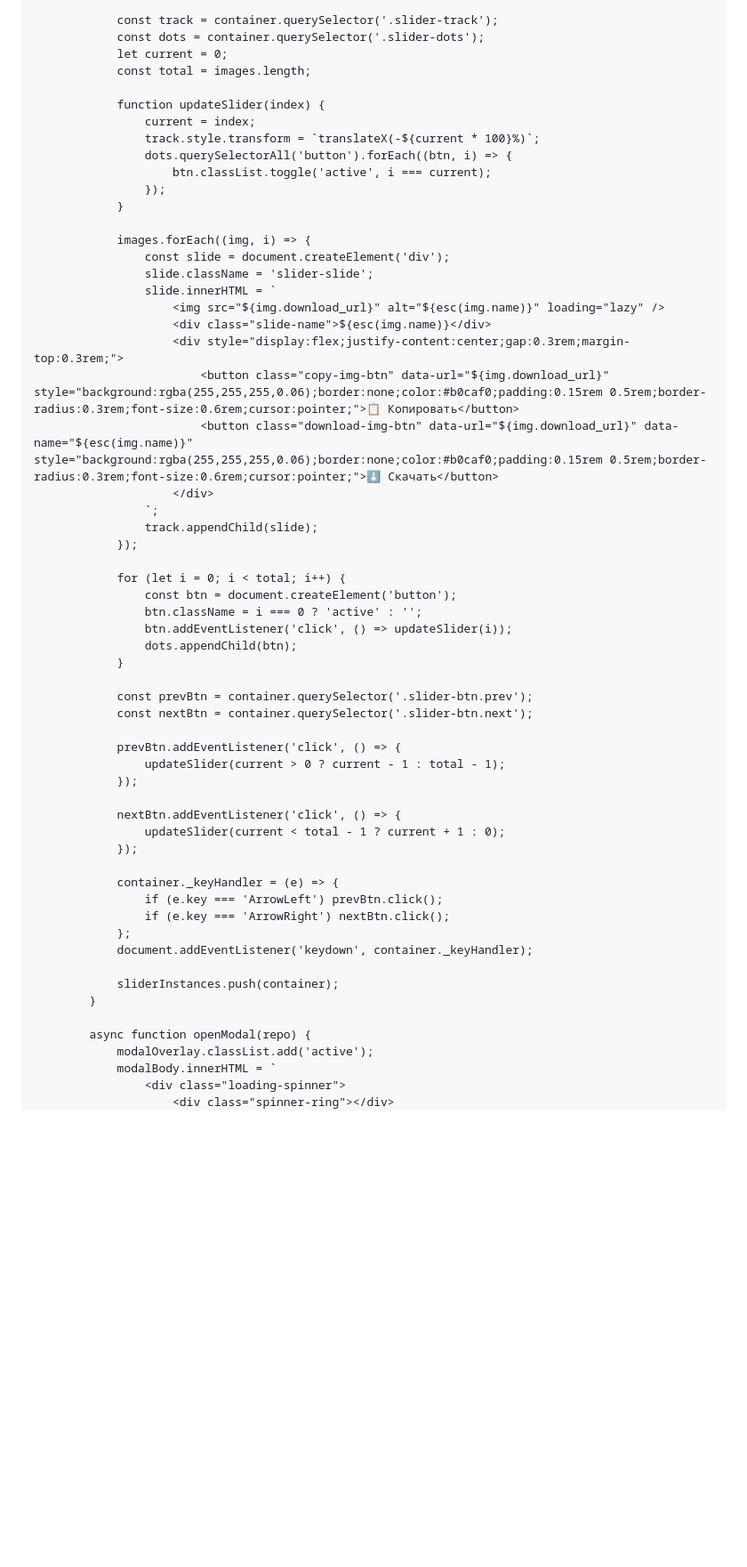
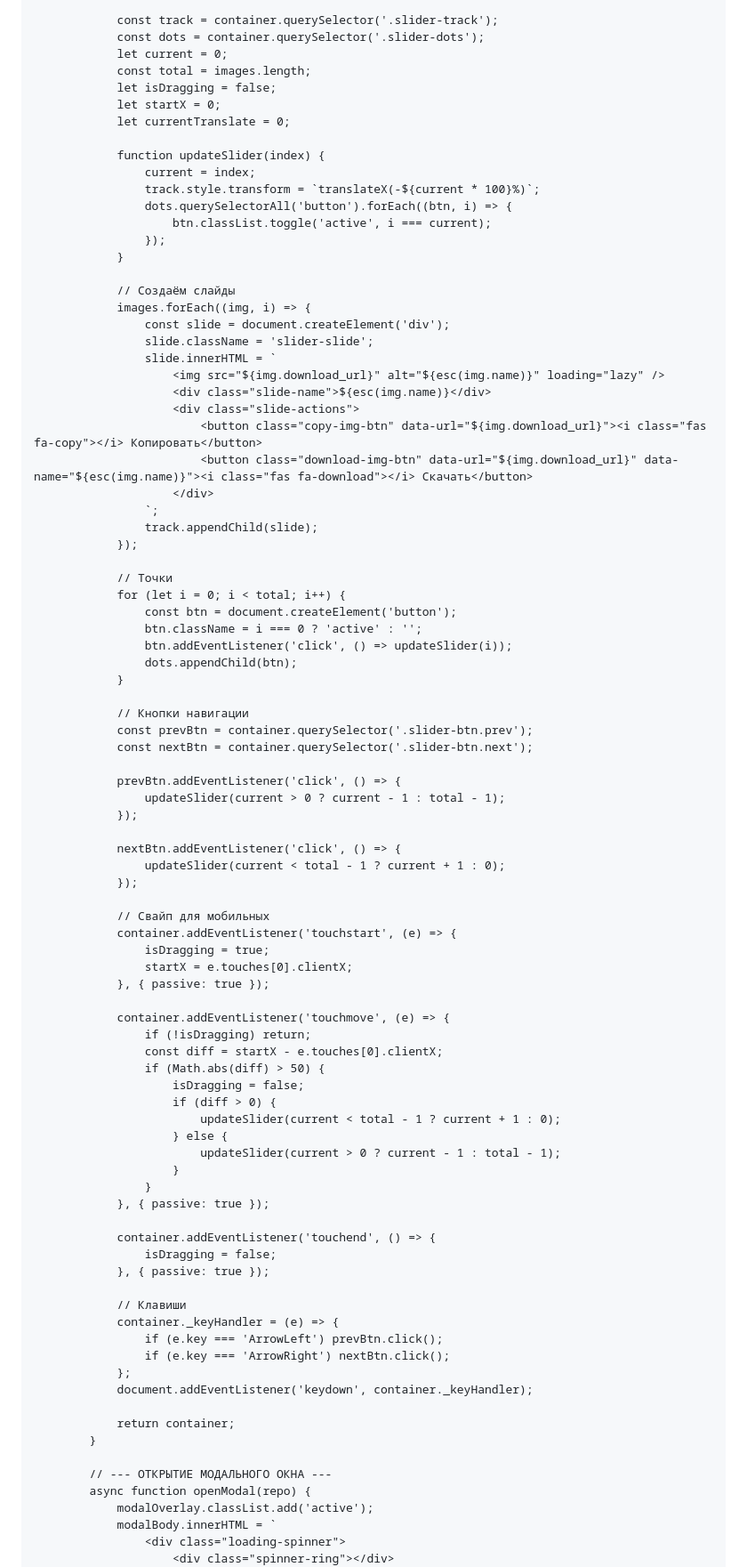
Before and after one commit to repowerstudio/repowerstudio.github.io, a Markdown page: README.md, the part around one of its changes. Shown at 89% size. GitHub-like rendering; blank space fills up the shorter version.

```diff
--- a/README.md
+++ b/README.md
@@ -1864,6 +1948,9 @@
                 const dots = container.querySelector('.slider-dots');
                 let current = 0;
                 const total = images.length;
+                let isDragging = false;
+                let startX = 0;
+                let currentTranslate = 0;
 
                 function updateSlider(index) {
                     current = index;
@@ -1873,20 +1960,22 @@
                     });
                 }
 
+                // Создаём слайды
                 images.forEach((img, i) => {
                     const slide = document.createElement('div');
                     slide.className = 'slider-slide';
                     slide.innerHTML = `
                         <img src="${img.download_url}" alt="${esc(img.name)}" loading="lazy" />
                         <div class="slide-name">${esc(img.name)}</div>
-                        <div style="display:flex;justify-content:center;gap:0.3rem;margin-top:0.3rem;">
-                            <button class="copy-img-btn" data-url="${img.download_url}" style="background:rgba(255,255,255,0.06);border:none;color:#b0caf0;padding:0.15rem 0.5rem;border-radius:0.3rem;font-size:0.6rem;cursor:pointer;">📋 Копировать</button>
-                            <button class="download-img-btn" data-url="${img.download_url}" data-name="${esc(img.name)}" style="background:rgba(255,255,255,0.06);border:none;color:#b0caf0;padding:0.15rem 0.5rem;border-radius:0.3rem;font-size:0.6rem;cursor:pointer;">⬇ Скачать</button>
+                        <div class="slide-actions">
+                            <button class="copy-img-btn" data-url="${img.download_url}"><i class="fas fa-copy"></i> Копировать</button>
+                            <button class="download-img-btn" data-url="${img.download_url}" data-name="${esc(img.name)}"><i class="fas fa-download"></i> Скачать</button>
                         </div>
                     `;
                     track.appendChild(slide);
                 });
 
+                // Точки
                 for (let i = 0; i < total; i++) {
                     const btn = document.createElement('button');
                     btn.className = i === 0 ? 'active' : '';
@@ -1894,6 +1983,7 @@
                     dots.appendChild(btn);
                 }
 
+                // Кнопки навигации
                 const prevBtn = container.querySelector('.slider-btn.prev');
                 const nextBtn = container.querySelector('.slider-btn.next');
 
@@ -1905,15 +1995,40 @@
                     updateSlider(current < total - 1 ? current + 1 : 0);
                 });
 
+                // Свайп для мобильных
+                container.addEventListener('touchstart', (e) => {
+                    isDragging = true;
+                    startX = e.touches[0].clientX;
+                }, { passive: true });
+
+                container.addEventListener('touchmove', (e) => {
+                    if (!isDragging) return;
+                    const diff = startX - e.touches[0].clientX;
+                    if (Math.abs(diff) > 50) {
+                        isDragging = false;
+                        if (diff > 0) {
+                            updateSlider(current < total - 1 ? current + 1 : 0);
+                        } else {
+                            updateSlider(current > 0 ? current - 1 : total - 1);
+                        }
+                    }
+                }, { passive: true });
+
+                container.addEventListener('touchend', () => {
+                    isDragging = false;
+                }, { passive: true });
+
+                // Клавиши
                 container._keyHandler = (e) => {
                     if (e.key === 'ArrowLeft') prevBtn.click();
                     if (e.key === 'ArrowRight') nextBtn.click();
                 };
                 document.addEventListener('keydown', container._keyHandler);
 
-                sliderInstances.push(container);
-            }
-
+                return container;
+            }
+
+            // --- ОТКРЫТИЕ МОДАЛЬНОГО ОКНА ---
             async function openModal(repo) {
                 modalOverlay.classList.add('active');
                 modalBody.innerHTML = `
```
Also changed, not shown: other parts of README.md (+176 -84 lines).
